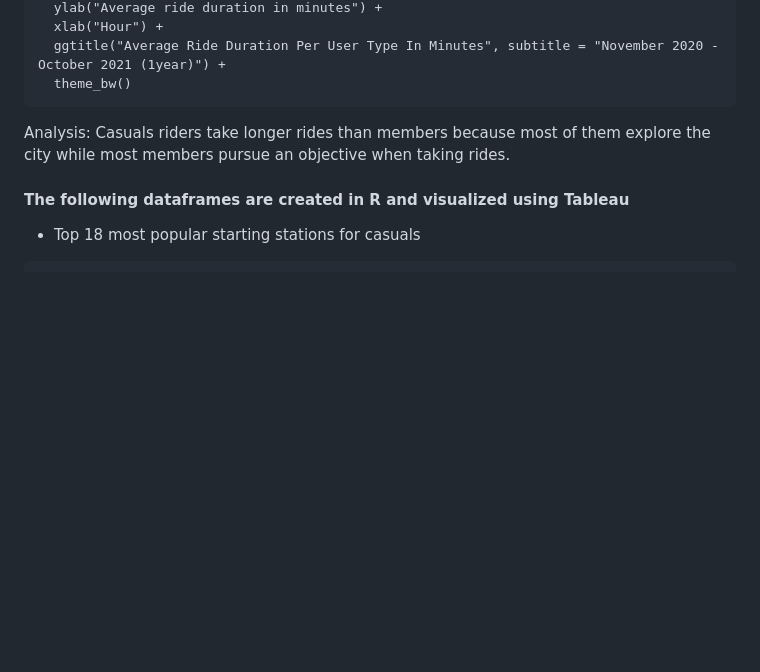
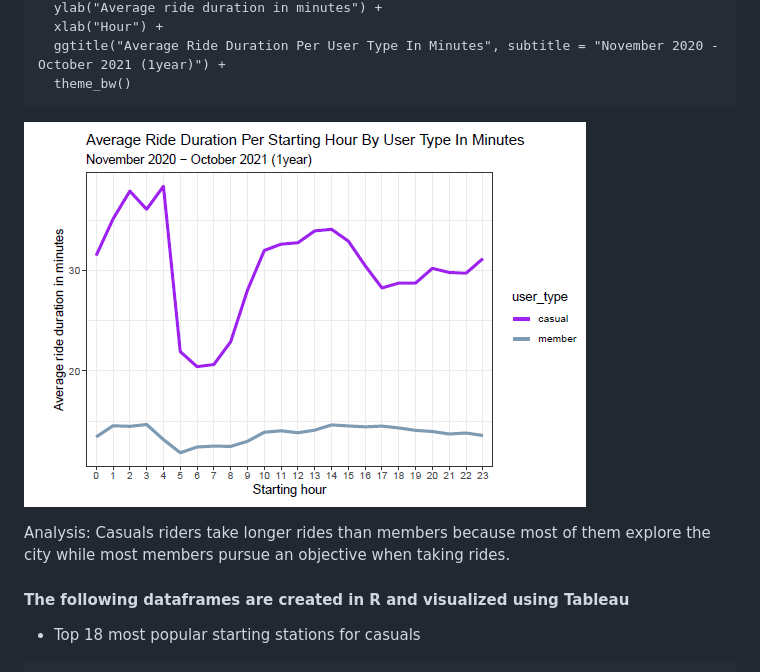
Before and after one commit to JohnTheAnalyst/Google-Data-Analytics-Capstone, a Markdown page: README.md, the part around the change printed below. Drawn GitHub-style; blank space fills up the shorter version.

````diff
--- a/README.md
+++ b/README.md
@@ -819,6 +819,7 @@ ggplot(avg_ride_duration_per_st_hour, aes(x = starting_hour, y = avg_ride_durati
   ggtitle("Average Ride Duration Per User Type In Minutes", subtitle = "November 2020 - October 2021 (1year)") +
   theme_bw()
 ```
+![](images/avg_ride_duration_per_st_hour.png "Average ride duration per starting Hour")
 
 Analysis: Casuals riders take longer rides than members because most of
 them explore the city while most members pursue an objective when taking
````
Also changed, not shown: other parts of README.md (+1 -1 lines).
